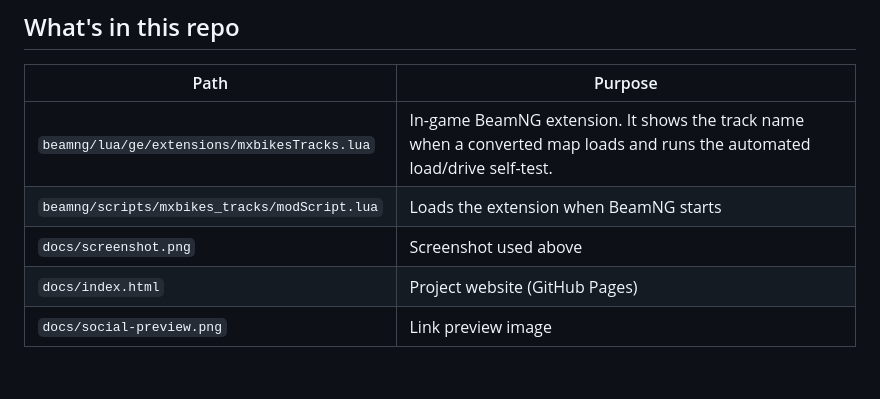
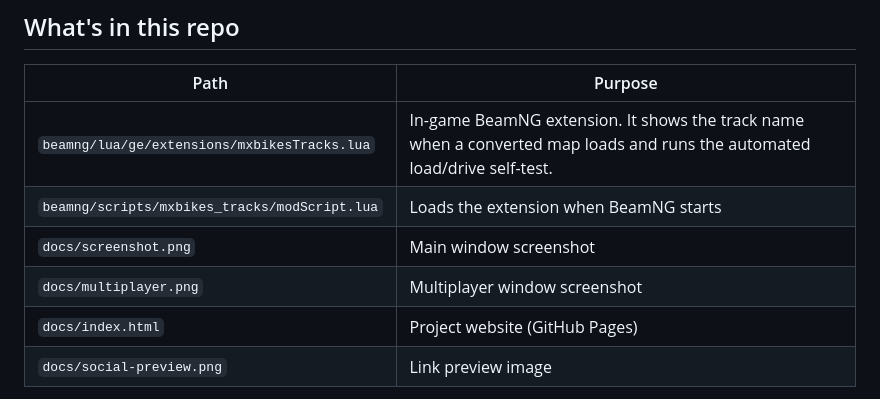
Before and after one commit to rare621/MXTracksLauncher, a Markdown page: README.md, the part around one of its changes. GitHub-like rendering; blank space fills up the shorter version.

Commit message:
Add 1.3.0 screenshots
Replace the main window screenshot, add the multiplayer window to the
README and website, and refresh the link preview image.

Co-Authored-By: Claude Opus 5.5 <noreply@anthropic.com>
Claude-Session: https://claude.ai/code/session_01LgG1eAFFBj4gjfozMU4qj1

```diff
--- a/README.md
+++ b/README.md
@@ -113,7 +115,8 @@ Yes, it's built in from version 1.3.0. Press **Multiplayer (BeamMP)** to host a
 | --- | --- |
 | `beamng/lua/ge/extensions/mxbikesTracks.lua` | In-game BeamNG extension. It shows the track name when a converted map loads and runs the automated load/drive self-test. |
 | `beamng/scripts/mxbikes_tracks/modScript.lua` | Loads the extension when BeamNG starts |
-| `docs/screenshot.png` | Screenshot used above |
+| `docs/screenshot.png` | Main window screenshot |
+| `docs/multiplayer.png` | Multiplayer window screenshot |
 | `docs/index.html` | Project website (GitHub Pages) |
 | `docs/social-preview.png` | Link preview image |
 
```
Also changed, not shown: other parts of README.md (+2 -0 lines), docs/multiplayer.png (added), docs/screenshot.png, docs/social-preview.png, 1 other file.
